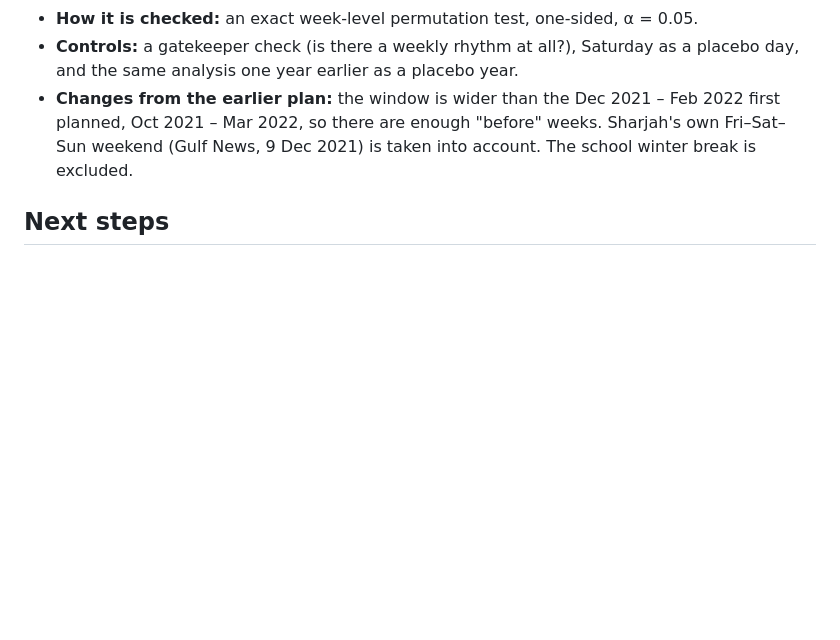
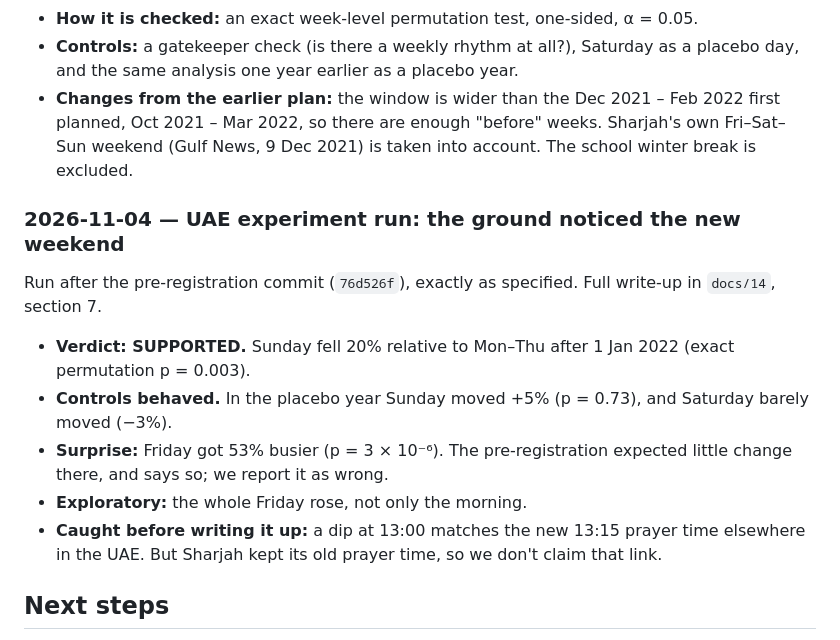
Before and after one commit to aaaditt/groundtruth, a Markdown page: docs/10-work-log.md, the part around the change. GitHub-like rendering; blank space fills up the shorter version.

```diff
--- a/docs/10-work-log.md
+++ b/docs/10-work-log.md
@@ -395,6 +395,21 @@ before any Sharjah data is fetched.
   Fri–Sat–Sun weekend (Gulf News, 9 Dec 2021) is taken into account. The school winter
   break is excluded.
 
+### 2026-11-04 — UAE experiment run: the ground noticed the new weekend
+
+Run after the pre-registration commit (`76d526f`), exactly as specified. Full write-up in
+`docs/14`, section 7.
+- **Verdict: SUPPORTED.** Sunday fell 20% relative to Mon–Thu after 1 Jan 2022 (exact
+  permutation p = 0.003).
+- **Controls behaved.** In the placebo year Sunday moved +5% (p = 0.73), and Saturday
+  barely moved (−3%).
+- **Surprise:** Friday got 53% busier (p = 3 × 10⁻⁶). The pre-registration expected
+  little change there, and says so; we report it as wrong.
+- **Exploratory:** the whole Friday rose, not only the morning.
+- **Caught before writing it up:** a dip at 13:00 matches the new 13:15 prayer time
+  elsewhere in the UAE. But Sharjah kept its old prayer time, so we don't claim that
+  link.
+
 ## Next steps
 Stage 4 (science core), in progress: the five promises on the Lecocq data, including
 class weighting for one-day weekends. Then run the pre-registered UAE experiment, and
```
Also changed, not shown: docs/02-data-and-sources.md (+15 -0 lines), docs/14-uae-preregistration.md (+46 -2 lines), outputs/plots/uae_friday_hours.png (added), outputs/plots/uae_weekend_switch.png (added), 3 other files.
